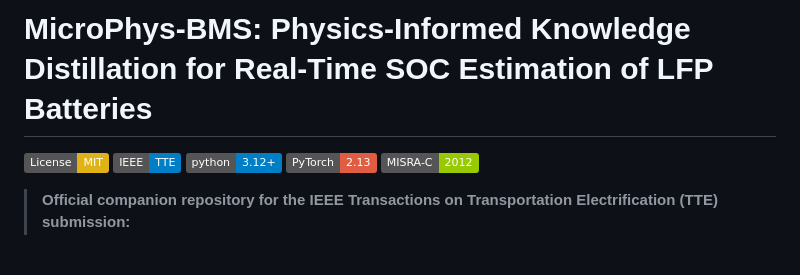
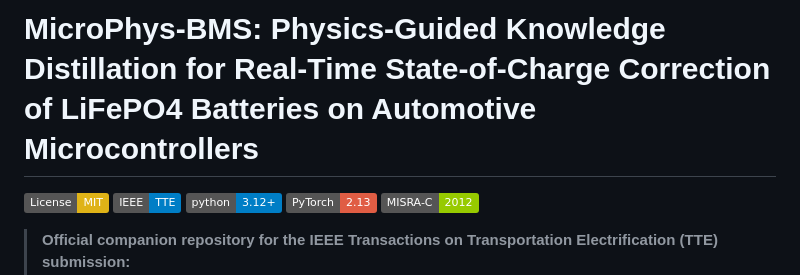
Before and after one commit to ha22da/PIML, a Markdown page: README.md, the part around the change. Rendered like a GitHub page; badges without logos; blank space fills up the shorter version.

```diff
--- a/README.md
+++ b/README.md
@@ -1,4 +1,4 @@
-# MicroPhys-BMS: Physics-Informed Knowledge Distillation for Real-Time SOC Estimation of LFP Batteries
+# MicroPhys-BMS: Physics-Guided Knowledge Distillation for Real-Time State-of-Charge Correction of LiFePO4 Batteries on Automotive Microcontrollers
 
 [![License: MIT](https://img.shields.io/badge/License-MIT-yellow.svg)](https://opensource.org/licenses/MIT)
 [![IEEE TTE](https://img.shields.io/badge/IEEE-TTE-blue.svg)](https://ieee-tte.org/)
```
